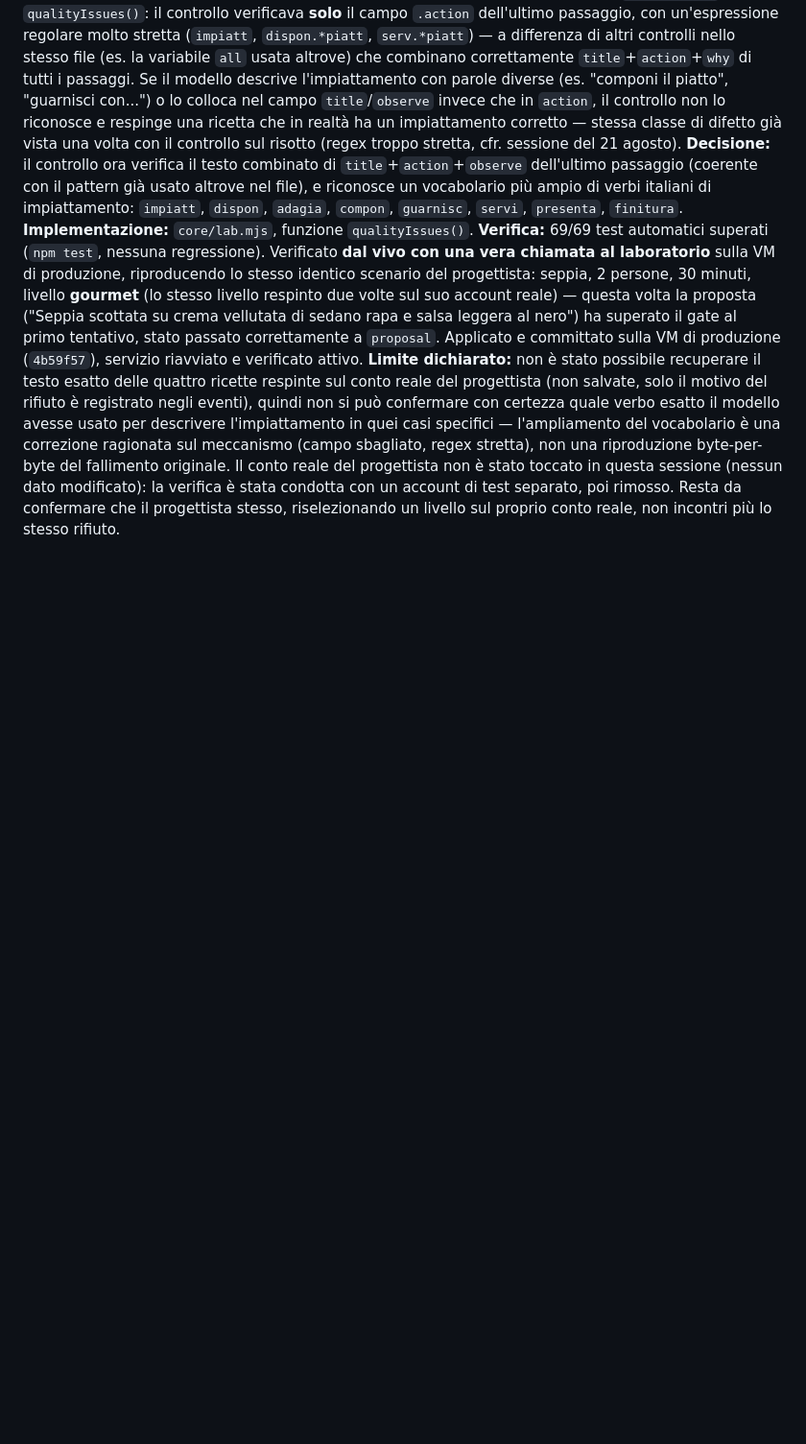
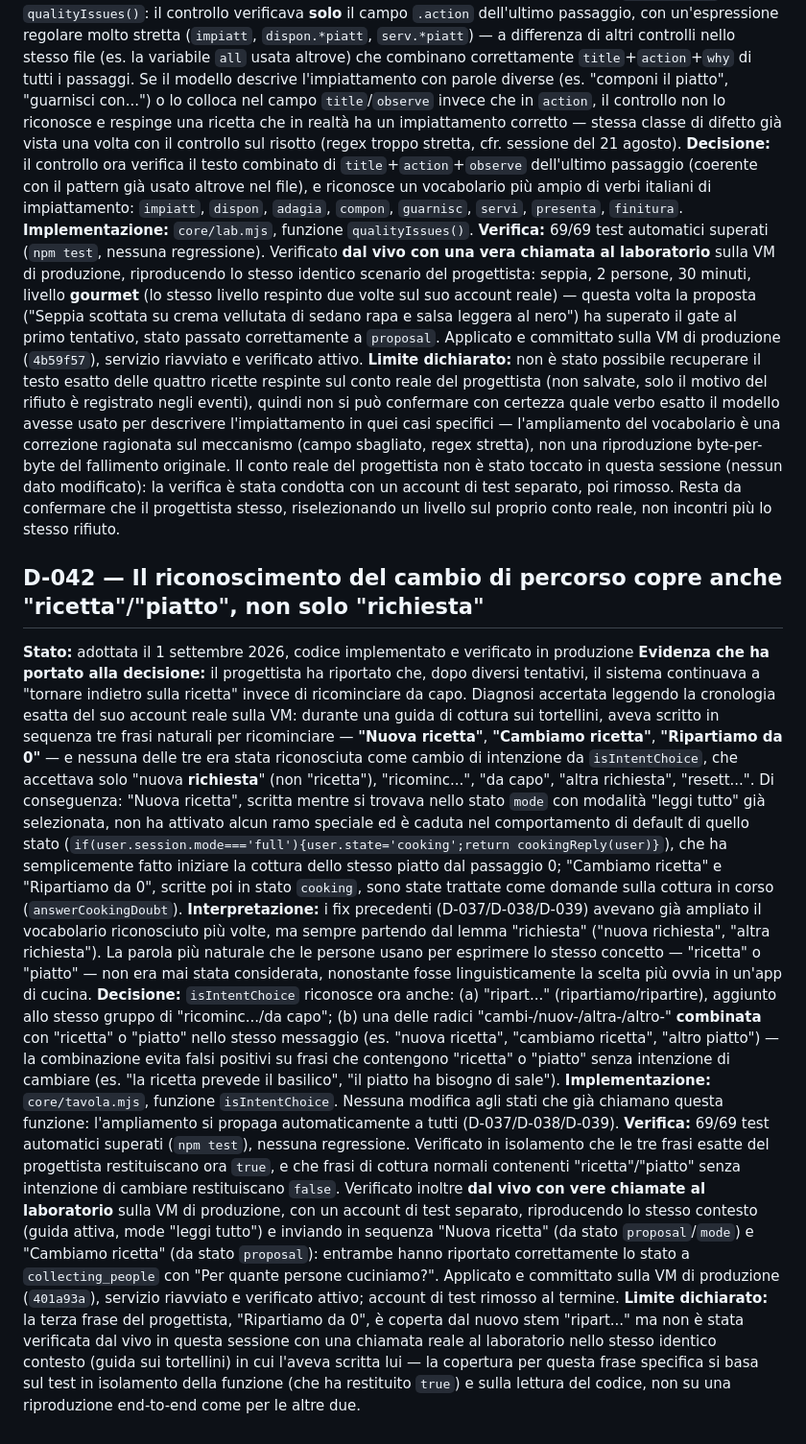
Before and after one commit to danieleparavani/tavola, a Markdown page: DECISIONS.md, the part around the change. Shown at 96% size. Drawn GitHub-style; blank space fills up the shorter version.

```diff
--- a/DECISIONS.md
+++ b/DECISIONS.md
@@ -299,3 +299,13 @@ Le decisioni sono ordinate cronologicamente. Una decisione può essere modificat
 **Implementazione:** `core/lab.mjs`, funzione `qualityIssues()`.
 **Verifica:** 69/69 test automatici superati (`npm test`, nessuna regressione). Verificato **dal vivo con una vera chiamata al laboratorio** sulla VM di produzione, riproducendo lo stesso identico scenario del progettista: seppia, 2 persone, 30 minuti, livello **gourmet** (lo stesso livello respinto due volte sul suo account reale) — questa volta la proposta ("Seppia scottata su crema vellutata di sedano rapa e salsa leggera al nero") ha superato il gate al primo tentativo, stato passato correttamente a `proposal`. Applicato e committato sulla VM di produzione (`4b59f57`), servizio riavviato e verificato attivo.
 **Limite dichiarato:** non è stato possibile recuperare il testo esatto delle quattro ricette respinte sul conto reale del progettista (non salvate, solo il motivo del rifiuto è registrato negli eventi), quindi non si può confermare con certezza quale verbo esatto il modello avesse usato per descrivere l'impiattamento in quei casi specifici — l'ampliamento del vocabolario è una correzione ragionata sul meccanismo (campo sbagliato, regex stretta), non una riproduzione byte-per-byte del fallimento originale. Il conto reale del progettista non è stato toccato in questa sessione (nessun dato modificato): la verifica è stata condotta con un account di test separato, poi rimosso. Resta da confermare che il progettista stesso, riselezionando un livello sul proprio conto reale, non incontri più lo stesso rifiuto.
+
+## D-042 — Il riconoscimento del cambio di percorso copre anche "ricetta"/"piatto", non solo "richiesta"
+
+**Stato:** adottata il 1 settembre 2026, codice implementato e verificato in produzione
+**Evidenza che ha portato alla decisione:** il progettista ha riportato che, dopo diversi tentativi, il sistema continuava a "tornare indietro sulla ricetta" invece di ricominciare da capo. Diagnosi accertata leggendo la cronologia esatta del suo account reale sulla VM: durante una guida di cottura sui tortellini, aveva scritto in sequenza tre frasi naturali per ricominciare — **"Nuova ricetta"**, **"Cambiamo ricetta"**, **"Ripartiamo da 0"** — e nessuna delle tre era stata riconosciuta come cambio di intenzione da `isIntentChoice`, che accettava solo "nuova **richiesta**" (non "ricetta"), "ricominc...", "da capo", "altra richiesta", "resett...". Di conseguenza: "Nuova ricetta", scritta mentre si trovava nello stato `mode` con modalità "leggi tutto" già selezionata, non ha attivato alcun ramo speciale ed è caduta nel comportamento di default di quello stato (`if(user.session.mode==='full'){user.state='cooking';return cookingReply(user)}`), che ha semplicemente fatto iniziare la cottura dello stesso piatto dal passaggio 0; "Cambiamo ricetta" e "Ripartiamo da 0", scritte poi in stato `cooking`, sono state trattate come domande sulla cottura in corso (`answerCookingDoubt`).
+**Interpretazione:** i fix precedenti (D-037/D-038/D-039) avevano già ampliato il vocabolario riconosciuto più volte, ma sempre partendo dal lemma "richiesta" ("nuova richiesta", "altra richiesta"). La parola più naturale che le persone usano per esprimere lo stesso concetto — "ricetta" o "piatto" — non era mai stata considerata, nonostante fosse linguisticamente la scelta più ovvia in un'app di cucina.
+**Decisione:** `isIntentChoice` riconosce ora anche: (a) "ripart..." (ripartiamo/ripartire), aggiunto allo stesso gruppo di "ricominc.../da capo"; (b) una delle radici "cambi-/nuov-/altra-/altro-" **combinata** con "ricetta" o "piatto" nello stesso messaggio (es. "nuova ricetta", "cambiamo ricetta", "altro piatto") — la combinazione evita falsi positivi su frasi che contengono "ricetta" o "piatto" senza intenzione di cambiare (es. "la ricetta prevede il basilico", "il piatto ha bisogno di sale").
+**Implementazione:** `core/tavola.mjs`, funzione `isIntentChoice`. Nessuna modifica agli stati che già chiamano questa funzione: l'ampliamento si propaga automaticamente a tutti (D-037/D-038/D-039).
+**Verifica:** 69/69 test automatici superati (`npm test`), nessuna regressione. Verificato in isolamento che le tre frasi esatte del progettista restituiscano ora `true`, e che frasi di cottura normali contenenti "ricetta"/"piatto" senza intenzione di cambiare restituiscano `false`. Verificato inoltre **dal vivo con vere chiamate al laboratorio** sulla VM di produzione, con un account di test separato, riproducendo lo stesso contesto (guida attiva, mode "leggi tutto") e inviando in sequenza "Nuova ricetta" (da stato `proposal`/`mode`) e "Cambiamo ricetta" (da stato `proposal`): entrambe hanno riportato correttamente lo stato a `collecting_people` con "Per quante persone cuciniamo?". Applicato e committato sulla VM di produzione (`401a93a`), servizio riavviato e verificato attivo; account di test rimosso al termine.
+**Limite dichiarato:** la terza frase del progettista, "Ripartiamo da 0", è coperta dal nuovo stem "ripart..." ma non è stata verificata dal vivo in questa sessione con una chiamata reale al laboratorio nello stesso identico contesto (guida sui tortellini) in cui l'aveva scritta lui — la copertura per questa frase specifica si basa sul test in isolamento della funzione (che ha restituito `true`) e sulla lettura del codice, non su una riproduzione end-to-end come per le altre due.
```
